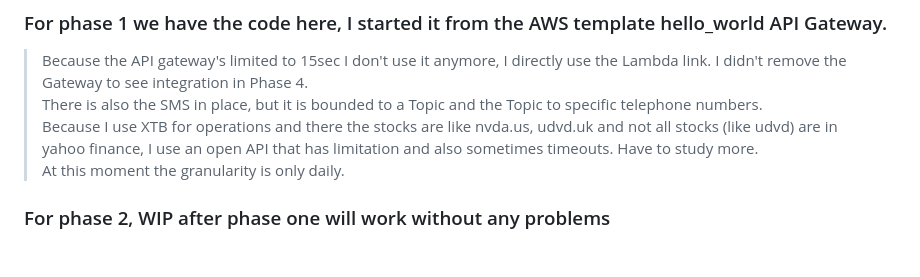
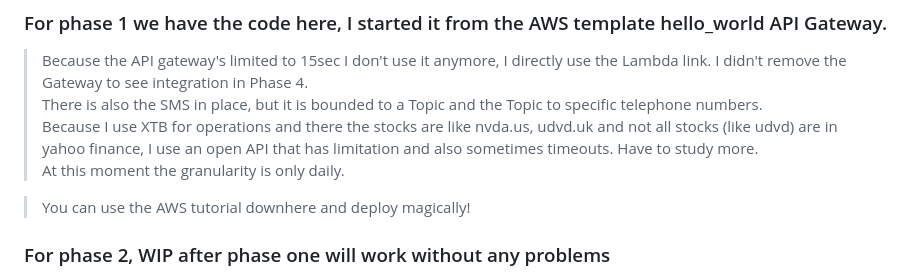
Before and after one commit to civanescu/stock-alerts, a Markdown page: README.md, the part around the change. Drawn GitHub-style; blank space fills up the shorter version.

```diff
--- a/README.md
+++ b/README.md
@@ -19,6 +19,8 @@ I planned the following phases:
 > There is also the SMS in place, but it is bounded to a Topic and the Topic to specific telephone numbers.
 > Because I use XTB for operations and there the stocks are like nvda.us, udvd.uk and not all stocks (like udvd) are in yahoo finance, I use an open API that has limitation and also sometimes timeouts. Have to study more.
 > At this moment the granularity is only daily.
+
+> You can use the AWS tutorial downhere and deploy magically!
 
 ### For phase 2, WIP after phase one will work without any problems
 
```
